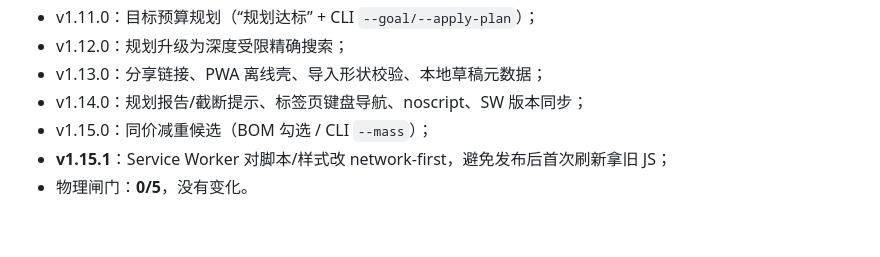
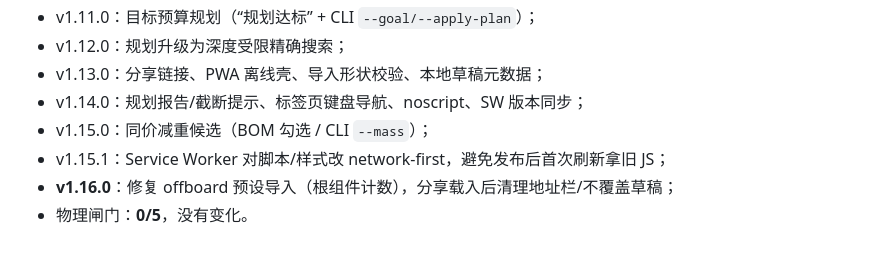
Before and after one commit to gh503/robot-modkit, a Markdown page: docs/67-网页设计器.md, the part around the change. Rendered like a GitHub page.

Commit message:
docs: 补齐 v1.16 / v1.13 版本条目

```diff
--- a/docs/67-网页设计器.md
+++ b/docs/67-网页设计器.md
@@ -270,5 +270,6 @@ cd software && PYTEST_DISABLE_PLUGIN_AUTOLOAD=1 ../.venv/bin/python -m pytest -q
 - v1.13.0：分享链接、PWA 离线壳、导入形状校验、本地草稿元数据；
 - v1.14.0：规划报告/截断提示、标签页键盘导航、noscript、SW 版本同步；
 - v1.15.0：同价减重候选（BOM 勾选 / CLI `--mass`）；
-- **v1.15.1**：Service Worker 对脚本/样式改 network-first，避免发布后首次刷新拿旧 JS；
+- v1.15.1：Service Worker 对脚本/样式改 network-first，避免发布后首次刷新拿旧 JS；
+- **v1.16.0**：修复 offboard 预设导入（根组件计数），分享载入后清理地址栏/不覆盖草稿；
 - 物理闸门：**0/5**，没有变化。
```
Also changed, not shown: docs/68-预算优化器.md (+1 -0 lines).
